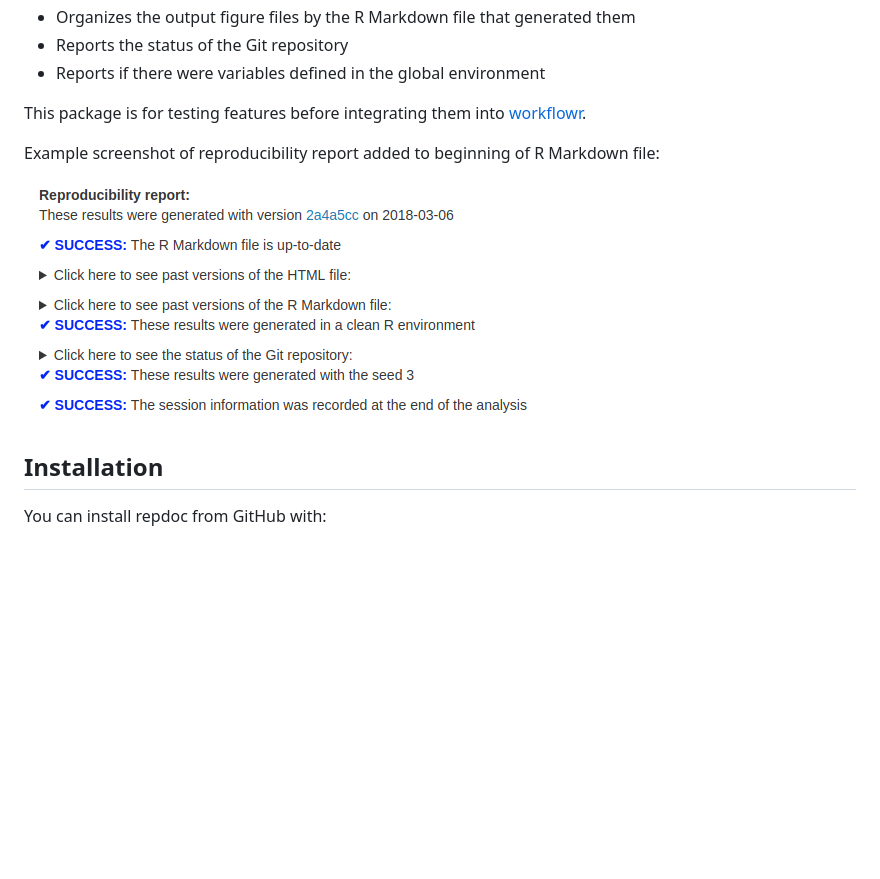
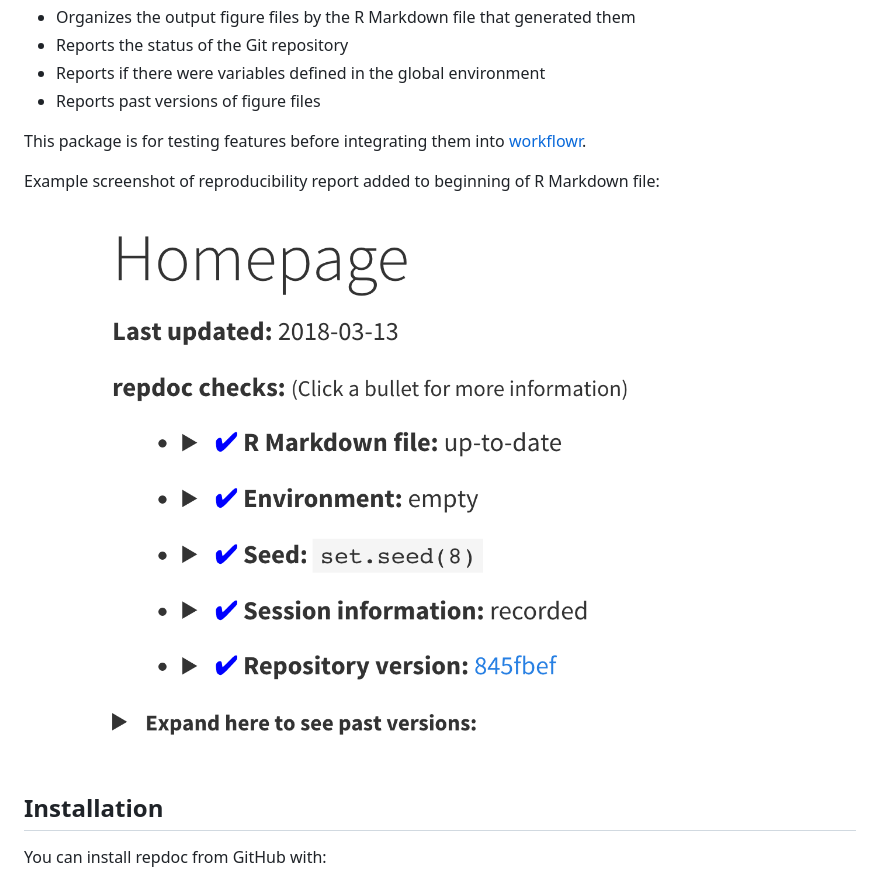
Before and after one commit to jdblischak/repdoc, a Markdown page: README.md, the part around the change. Drawn GitHub-style; pictures changed too: screenshot.png; blank space fills up the shorter version.

```diff
--- a/README.md
+++ b/README.md
@@ -14,6 +14,7 @@ control, it implements multiple features to facilitate reproducibility:
 * Organizes the output figure files by the R Markdown file that generated them
 * Reports the status of the Git repository
 * Reports if there were variables defined in the global environment
+* Reports past versions of figure files
 
 This package is for testing features before integrating them into
 [workflowr](https://github.com/jdblischak/workflowr).
```
